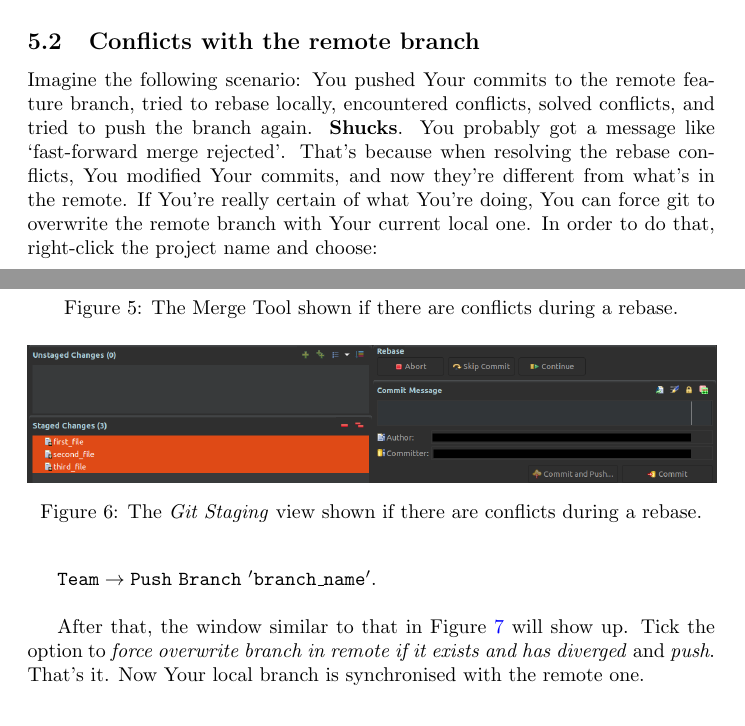
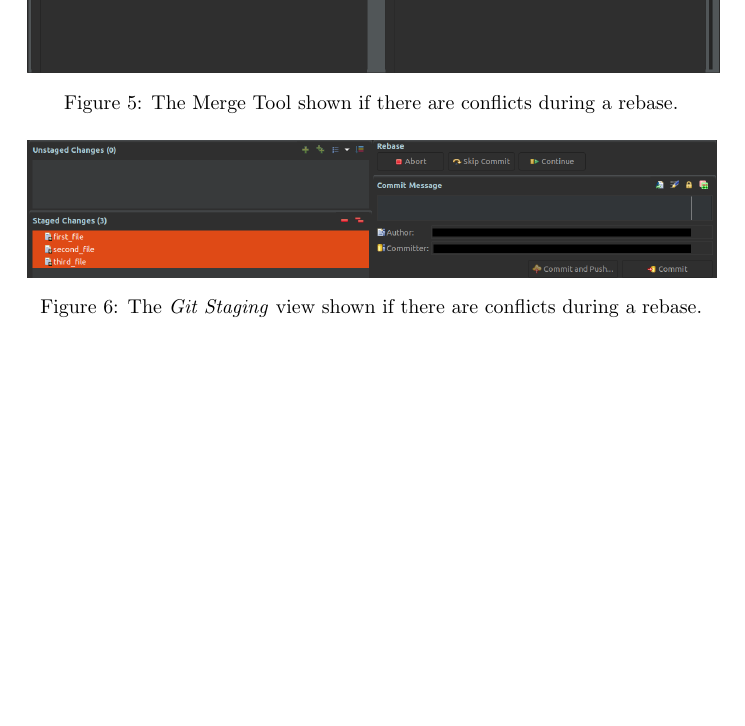
Before and after one commit to marzipan14/git_tips, a LaTeX document (git_tips.tex): two parts of pages 6 and 7 of 10 before the commit and part of page 7 of 9 after it, the two joined at a grey line, cut at the place of the change, the shorter picture padded with empty space. Compiled offline with pdfLaTeX.

Commit message:
Remove the 'force push' section

```diff
--- a/git_tips.tex
+++ b/git_tips.tex
@@ -190,13 +190,3 @@ After You've made Your changes, stage them in the \textit{Git Staging} view. Nex
     \includegraphics[scale=0.27]{rebase_continue.png}
     \caption{The \textit{Git Staging} view shown if there are conflicts during a rebase.}
     \label{fig:rebase_continue}
-\end{figure}
-
-\subsection{Conflicts with the remote branch}
-\label{fig:push_conflict}
-
-Imagine the following scenario: You pushed Your commits to the remote feature branch, tried to rebase locally, encountered conflicts, solved conflicts, and tried to push the branch again. \textbf{Shucks}. You probably got a message like `fast-forward merge rejected'. That's because when resolving the rebase conflicts, You modified Your commits, and now they're different from what's in the remote. If You're really certain of what You're doing, You can force git to overwrite the remote branch with Your current local one. In order to do that, right-click the project name and choose:\newline
-
-$\mathtt{Team\rightarrow Push\ Branch\ 'branch\_name'}$.\newline
-
-After that, the window similar to that in Figure \ref{fig:force_push} will show up. Tick the option to \textit{force overwrite branch in remote if it exists and has diverged} and \textit{push}. That's it. Now Your local branch is synchronised with the remote one.
```
Also changed, not shown: force_push.png (deleted), git_tips.pdf, git_tips.tex (10 more changed lines).
